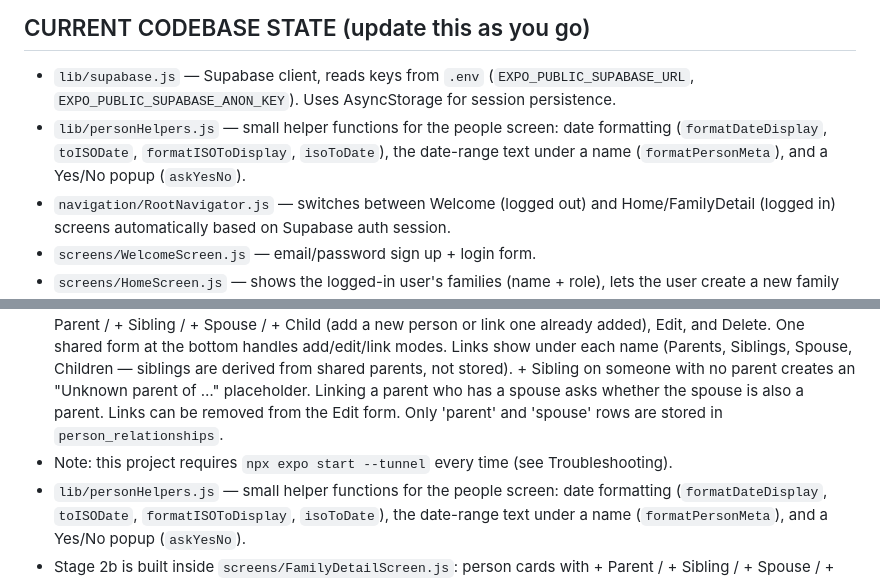
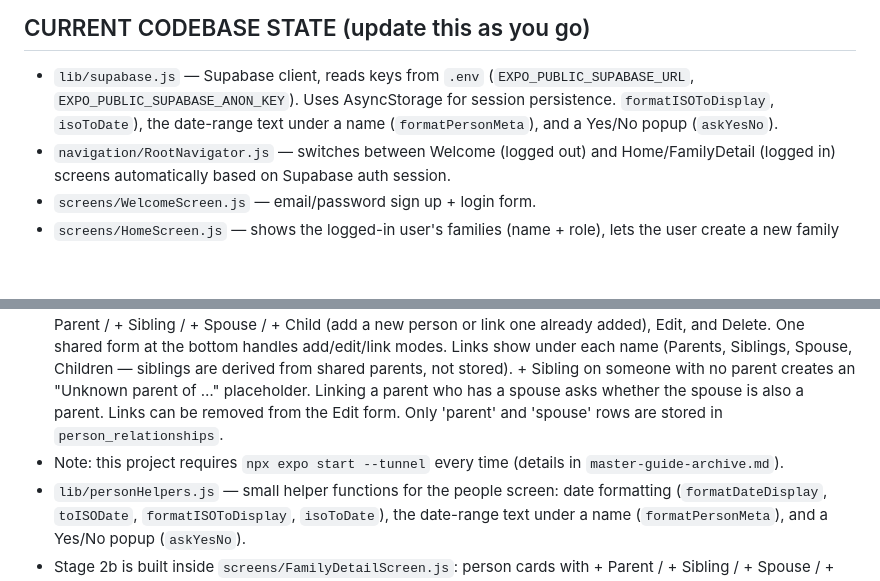
Before and after one commit to Jonathantzr/Happy-Tree-Family, a Markdown page: docs/happy-tree-family-master-guide.md, 2 parts joined by grey strips. Rendered like a GitHub page; blank space fills up the shorter version.

```diff
--- a/docs/happy-tree-family-master-guide.md
+++ b/docs/happy-tree-family-master-guide.md
@@ -164,12 +164,12 @@ Mark off each stage here as you complete it, so your "resume" message can just s
 ## CURRENT CODEBASE STATE (update this as you go)
 
 - `lib/supabase.js` — Supabase client, reads keys from `.env` (`EXPO_PUBLIC_SUPABASE_URL`, `EXPO_PUBLIC_SUPABASE_ANON_KEY`). Uses AsyncStorage for session persistence.
-- `lib/personHelpers.js` — small helper functions for the people screen: date formatting (`formatDateDisplay`, `toISODate`, `formatISOToDisplay`, `isoToDate`), the date-range text under a name (`formatPersonMeta`), and a Yes/No popup (`askYesNo`).
+`formatISOToDisplay`, `isoToDate`), the date-range text under a name (`formatPersonMeta`), and a Yes/No popup (`askYesNo`).
 - `navigation/RootNavigator.js` — switches between Welcome (logged out) and Home/FamilyDetail (logged in) screens automatically based on Supabase auth session.
 - `screens/WelcomeScreen.js` — email/password sign up + login form.
 - `screens/HomeScreen.js` — shows the logged-in user's families (name + role), lets the user create a new family or join one by code, and tapping a family navigates to `FamilyDetailScreen`. Uses `families.join_code` in Supabase.
 - `screens/FamilyDetailScreen.js` — shows the list of people in a family (from `persons`, filtered by `family_id`), each showing a birth/death date range under their name (falls back to "Deceased" only if no date is known, or shows nothing if there's no info at all). Form below adds a new person: single free-text Name field (auto-capitalizes), gender, living/deceased toggle, and a native tap-to-pick date for birth/death, allowing dates back to year 1500 (stored as YYYY-MM-DD, shown as DD/MM/YYYY). Stage 2b is built here too: each person card has + Parent / + Sibling / + Spouse / + Child (add a new person or link one already added), Edit, and Delete. One shared form at the bottom handles add/edit/link modes. Links show under each name (Parents, Siblings, Spouse, Children — siblings are derived from shared parents, not stored). + Sibling on someone with no parent creates an "Unknown parent of …" placeholder. Linking a parent who has a spouse asks whether the spouse is also a parent. Links can be removed from the Edit form. Only 'parent' and 'spouse' rows are stored in `person_relationships`.
-- Note: this project requires `npx expo start --tunnel` every time (see Troubleshooting).
+- Note: this project requires `npx expo start --tunnel` every time (details in `master-guide-archive.md`).
 - `lib/personHelpers.js` — small helper functions for the people screen: date formatting (`formatDateDisplay`, `toISODate`, `formatISOToDisplay`, `isoToDate`), the date-range text under a name (`formatPersonMeta`), and a Yes/No popup (`askYesNo`).
 - Stage 2b is built inside `screens/FamilyDetailScreen.js`: person cards with + Parent / + Sibling / + Spouse / + Child (new or existing person), Edit, Delete; one shared form at the bottom; links shown under names (siblings are derived from shared parents); a placeholder "Unknown parent of …" is created when adding a sibling with no parent; the Edit form lets you remove links. Only 'parent' and 'spouse' rows are stored in `person_relationships`.
 ---
```
